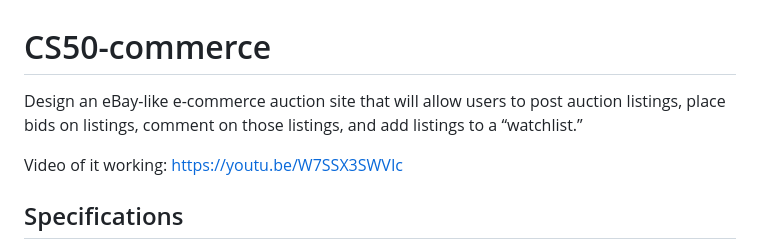
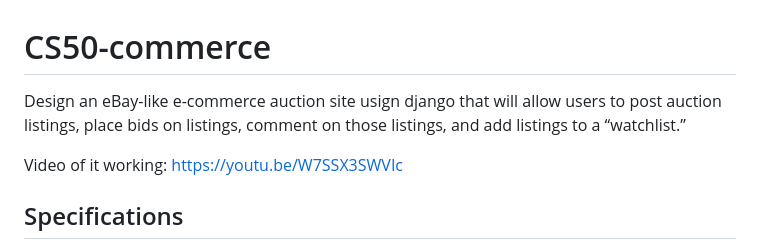
Before and after one commit to fcorrea16/CS50-commerce, a Markdown page: README.md, the part around the change. Drawn GitHub-style.

```diff
--- a/README.md
+++ b/README.md
@@ -1,6 +1,6 @@
 # CS50-commerce
 
-Design an eBay-like e-commerce auction site that will allow users to post auction listings, place bids on listings, comment on those listings, and add listings to a “watchlist.”
+Design an eBay-like e-commerce auction site usign django that will allow users to post auction listings, place bids on listings, comment on those listings, and add listings to a “watchlist.”
 
 Video of it working: https://youtu.be/W7SSX3SWVIc
 
```
